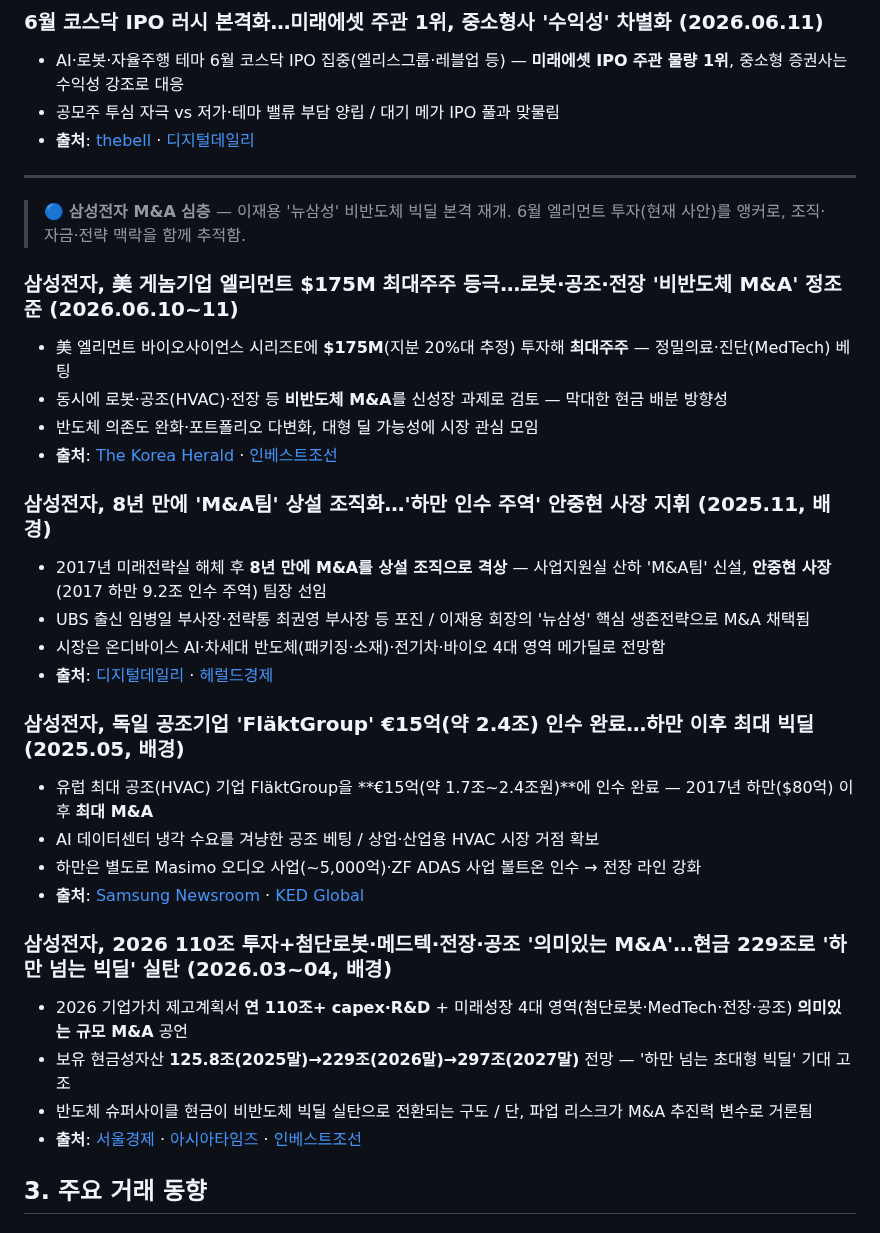
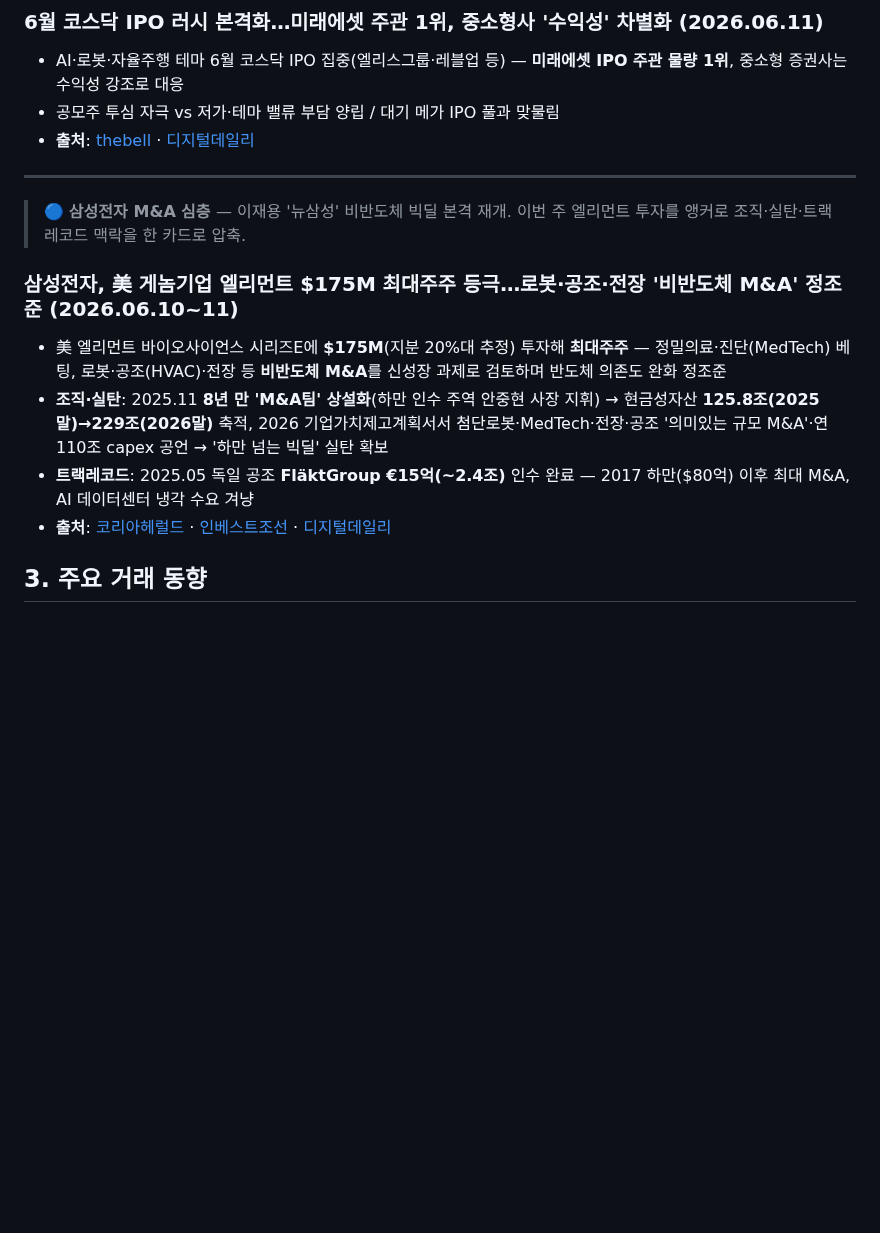
Before and after one commit to minabae-5723/reverent-dashboard, a Markdown page: deals/2026-06-12.md, the part around the change. GitHub-like rendering; blank space fills up the shorter version.

Commit message:
Deal Flow 6/12: consolidate Samsung M&A into single card (4→1, simplified)
자본시장 섹션의 삼성 블록 4개(엘리먼트 본건 + 배경 3: M&A팀 조직화·
FläktGroup·110조 투자)를 본건 1카드로 통합. 배경은 '조직·실탄' /
'트랙레코드' 2개 압축 bullet로 폴딩 → 약 27줄을 8줄로 간소화.

Co-Authored-By: Claude Opus 4.8 <noreply@anthropic.com>

```diff
--- a/deals/2026-06-12.md
+++ b/deals/2026-06-12.md
@@ -46,31 +46,13 @@
 
 ---
 
-> 🔵 **삼성전자 M&A 심층** — 이재용 '뉴삼성' 비반도체 빅딜 본격 재개. 6월 엘리먼트 투자(현재 사안)를 앵커로, 조직·자금·전략 맥락을 함께 추적함.
+> 🔵 **삼성전자 M&A 심층** — 이재용 '뉴삼성' 비반도체 빅딜 본격 재개. 이번 주 엘리먼트 투자를 앵커로 조직·실탄·트랙레코드 맥락을 한 카드로 압축.
 
 ### 삼성전자, 美 게놈기업 엘리먼트 $175M 최대주주 등극…로봇·공조·전장 '비반도체 M&A' 정조준 (2026.06.10~11)
-- 美 엘리먼트 바이오사이언스 시리즈E에 **$175M**(지분 20%대 추정) 투자해 **최대주주** — 정밀의료·진단(MedTech) 베팅
-- 동시에 로봇·공조(HVAC)·전장 등 **비반도체 M&A**를 신성장 과제로 검토 — 막대한 현금 배분 방향성
-- 반도체 의존도 완화·포트폴리오 다변화, 대형 딜 가능성에 시장 관심 모임
-- **출처**: [The Korea Herald](https://www.koreaherald.com/article/10768180) · [인베스트조선](https://www.investchosun.com/site/data/html_dir/2026/06/10/2026061080049.html)
-
-### 삼성전자, 8년 만에 'M&A팀' 상설 조직화…'하만 인수 주역' 안중현 사장 지휘 (2025.11, 배경)
-- 2017년 미래전략실 해체 후 **8년 만에 M&A를 상설 조직으로 격상** — 사업지원실 산하 'M&A팀' 신설, **안중현 사장**(2017 하만 9.2조 인수 주역) 팀장 선임
-- UBS 출신 임병일 부사장·전략통 최권영 부사장 등 포진 / 이재용 회장의 '뉴삼성' 핵심 생존전략으로 M&A 채택됨
-- 시장은 온디바이스 AI·차세대 반도체(패키징·소재)·전기차·바이오 4대 영역 메가딜로 전망함
-- **출처**: [디지털데일리](https://m.ddaily.co.kr/page/view/2025111313500306195) · [헤럴드경제](https://biz.heraldcorp.com/article/10615964)
-
-### 삼성전자, 독일 공조기업 'FläktGroup' €15억(약 2.4조) 인수 완료…하만 이후 최대 빅딜 (2025.05, 배경)
-- 유럽 최대 공조(HVAC) 기업 FläktGroup을 **€15억(약 1.7조~2.4조원)**에 인수 완료 — 2017년 하만($80억) 이후 **최대 M&A**
-- AI 데이터센터 냉각 수요를 겨냥한 공조 베팅 / 상업·산업용 HVAC 시장 거점 확보
-- 하만은 별도로 Masimo 오디오 사업(~5,000억)·ZF ADAS 사업 볼트온 인수 → 전장 라인 강화
-- **출처**: [Samsung Newsroom](https://news.samsung.com/global/samsung-electronics-completes-acquisition-of-hvac-company-flaktgroup) · [KED Global](https://www.kedglobal.com/mergers-acquisitions/newsView/ked202505140002)
-
-### 삼성전자, 2026 110조 투자+첨단로봇·메드텍·전장·공조 '의미있는 M&A'…현금 229조로 '하만 넘는 빅딜' 실탄 (2026.03~04, 배경)
-- 2026 기업가치 제고계획서 **연 110조+ capex·R&D** + 미래성장 4대 영역(첨단로봇·MedTech·전장·공조) **의미있는 규모 M&A** 공언
-- 보유 현금성자산 **125.8조(2025말)→229조(2026말)→297조(2027말)** 전망 — '하만 넘는 초대형 빅딜' 기대 고조
-- 반도체 슈퍼사이클 현금이 비반도체 빅딜 실탄으로 전환되는 구도 / 단, 파업 리스크가 M&A 추진력 변수로 거론됨
-- **출처**: [서울경제](https://m.sedaily.com/amparticle/20021617) · [아시아타임즈](https://www.asiatime.co.kr/article/20260408500187) · [인베스트조선](https://www.investchosun.com/site/data/html_dir/2026/01/05/2026010580109.html)
+- 美 엘리먼트 바이오사이언스 시리즈E에 **$175M**(지분 20%대 추정) 투자해 **최대주주** — 정밀의료·진단(MedTech) 베팅, 로봇·공조(HVAC)·전장 등 **비반도체 M&A**를 신성장 과제로 검토하며 반도체 의존도 완화 정조준
+- **조직·실탄**: 2025.11 **8년 만 'M&A팀' 상설화**(하만 인수 주역 안중현 사장 지휘) → 현금성자산 **125.8조(2025말)→229조(2026말)** 축적, 2026 기업가치제고계획서서 첨단로봇·MedTech·전장·공조 '의미있는 규모 M&A'·연 110조 capex 공언 → '하만 넘는 빅딜' 실탄 확보
+- **트랙레코드**: 2025.05 독일 공조 **FläktGroup €15억(~2.4조)** 인수 완료 — 2017 하만($80억) 이후 최대 M&A, AI 데이터센터 냉각 수요 겨냥
+- **출처**: [코리아헤럴드](https://www.koreaherald.com/article/10768180) · [인베스트조선](https://www.investchosun.com/site/data/html_dir/2026/06/10/2026061080049.html) · [디지털데일리](https://m.ddaily.co.kr/page/view/2025111313500306195)
 
 ## 3. 주요 거래 동향
 
```
